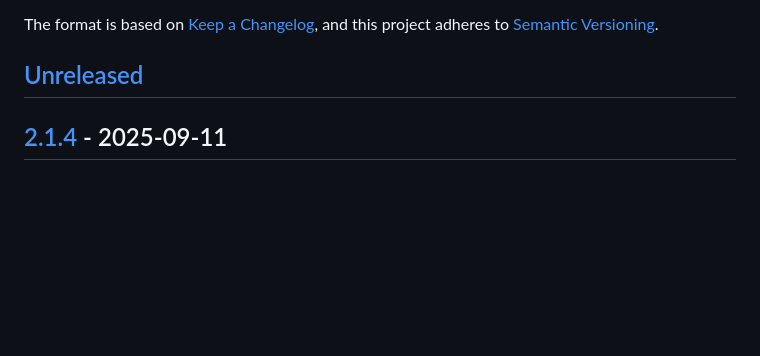
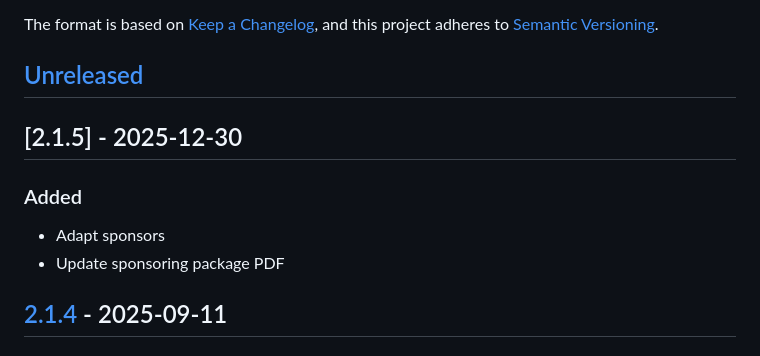
Before and after one commit to webmardi/webmardi.ch, a Markdown page: CHANGELOG.md, the part around the change. Rendered like a GitHub page; blank space fills up the shorter version.

Commit message:
bump version

```diff
--- a/CHANGELOG.md
+++ b/CHANGELOG.md
@@ -5,6 +5,11 @@ The format is based on [Keep a Changelog](https://keepachangelog.com/en/1.0.0/),
 and this project adheres to [Semantic Versioning](https://semver.org/spec/v2.0.0.html).
 
 ## [Unreleased]
+
+## [2.1.5] - 2025-12-30
+### Added
+- Adapt sponsors
+- Update sponsoring package PDF
 
 ## [2.1.4] - 2025-09-11
 ### Changed
```
